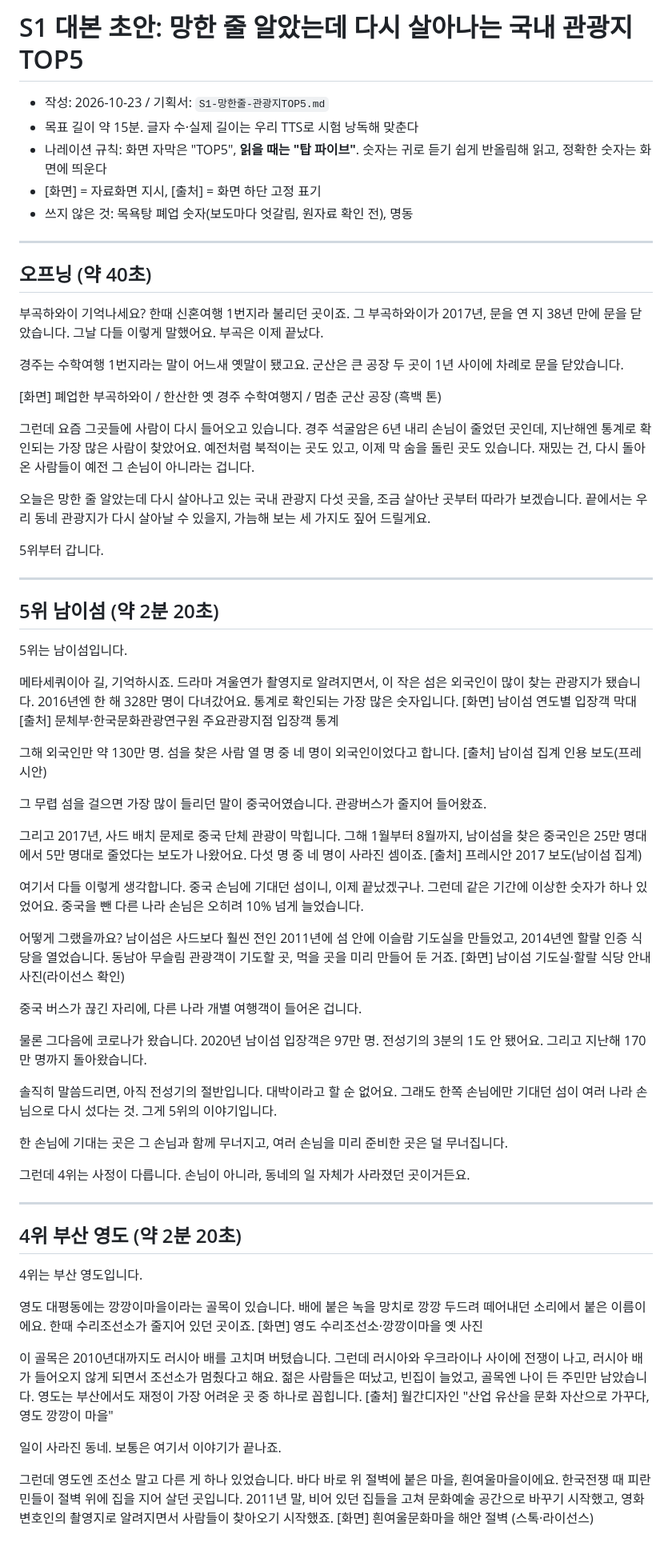
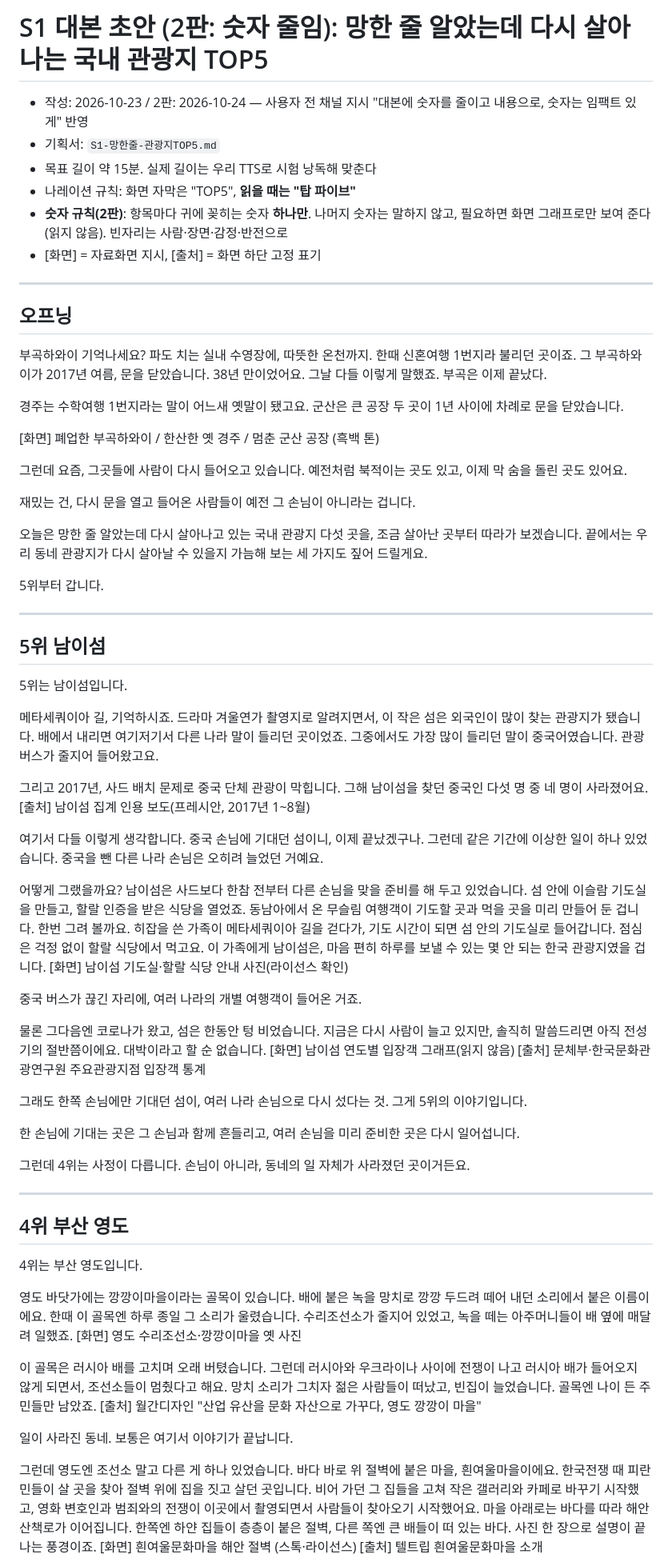
Before and after one commit to seminalove2-code/my-workspace, a Markdown page: planning/episodes/S1-대본-초안.md, the part around one of its changes. Shown at 80% size. Drawn GitHub-style.

```diff
--- a/planning/episodes/S1-대본-초안.md
+++ b/planning/episodes/S1-대본-초안.md
@@ -1,87 +1,83 @@
-# S1 대본 초안: 망한 줄 알았는데 다시 살아나는 국내 관광지 TOP5
+# S1 대본 초안 (2판: 숫자 줄임): 망한 줄 알았는데 다시 살아나는 국내 관광지 TOP5
 
-- 작성: 2026-10-23 / 기획서: `S1-망한줄-관광지TOP5.md`
-- 목표 길이 약 15분. 글자 수·실제 길이는 우리 TTS로 시험 낭독해 맞춘다
-- 나레이션 규칙: 화면 자막은 "TOP5", **읽을 때는 "탑 파이브"**. 숫자는 귀로 듣기 쉽게 반올림해 읽고, 정확한 숫자는 화면에 띄운다
+- 작성: 2026-10-23 / 2판: 2026-10-24 — 사용자 전 채널 지시 "대본에 숫자를 줄이고 내용으로, 숫자는 임팩트 있게" 반영
+- 기획서: `S1-망한줄-관광지TOP5.md`
+- 목표 길이 약 15분. 실제 길이는 우리 TTS로 시험 낭독해 맞춘다
+- 나레이션 규칙: 화면 자막은 "TOP5", **읽을 때는 "탑 파이브"**
+- **숫자 규칙(2판)**: 항목마다 귀에 꽂히는 숫자 **하나만**. 나머지 숫자는 말하지 않고, 필요하면 화면 그래프로만 보여 준다(읽지 않음). 빈자리는 사람·장면·감정·반전으로
 - [화면] = 자료화면 지시, [출처] = 화면 하단 고정 표기
-- 쓰지 않은 것: 목욕탕 폐업 숫자(보도마다 엇갈림, 원자료 확인 전), 명동
 
 ---
 
-## 오프닝 (약 40초)
+## 오프닝
 
 부곡하와이 기억나세요?
-한때 신혼여행 1번지라 불리던 곳이죠. 그 부곡하와이가 2017년, 문을 연 지 38년 만에 문을 닫았습니다. 그날 다들 이렇게 말했어요. 부곡은 이제 끝났다.
+파도 치는 실내 수영장에, 따뜻한 온천까지. 한때 신혼여행 1번지라 불리던 곳이죠. 그 부곡하와이가 2017년 여름, 문을 닫았습니다. 38년 만이었어요. 그날 다들 이렇게 말했죠. 부곡은 이제 끝났다.
 
 경주는 수학여행 1번지라는 말이 어느새 옛말이 됐고요.
 군산은 큰 공장 두 곳이 1년 사이에 차례로 문을 닫았습니다.
 
-[화면] 폐업한 부곡하와이 / 한산한 옛 경주 수학여행지 / 멈춘 군산 공장 (흑백 톤)
+[화면] 폐업한 부곡하와이 / 한산한 옛 경주 / 멈춘 군산 공장 (흑백 톤)
 
-그런데 요즘 그곳들에 사람이 다시 들어오고 있습니다.
-경주 석굴암은 6년 내리 손님이 줄었던 곳인데, 지난해엔 통계로 확인되는 가장 많은 사람이 찾았어요.
-예전처럼 북적이는 곳도 있고, 이제 막 숨을 돌린 곳도 있습니다.
-재밌는 건, 다시 돌아온 사람들이 예전 그 손님이 아니라는 겁니다.
+그런데 요즘, 그곳들에 사람이 다시 들어오고 있습니다.
+예전처럼 북적이는 곳도 있고, 이제 막 숨을 돌린 곳도 있어요.
+
+재밌는 건, 다시 문을 열고 들어온 사람들이 예전 그 손님이 아니라는 겁니다.
 
 오늘은 망한 줄 알았는데 다시 살아나고 있는 국내 관광지 다섯 곳을, 조금 살아난 곳부터 따라가 보겠습니다.
-끝에서는 우리 동네 관광지가 다시 살아날 수 있을지, 가늠해 보는 세 가지도 짚어 드릴게요.
+끝에서는 우리 동네 관광지가 다시 살아날 수 있을지 가늠해 보는 세 가지도 짚어 드릴게요.
 
 5위부터 갑니다.
 
 ---
 
-## 5위 남이섬 (약 2분 20초)
+## 5위 남이섬
 
 5위는 남이섬입니다.
 
-메타세쿼이아 길, 기억하시죠. 드라마 겨울연가 촬영지로 알려지면서, 이 작은 섬은 외국인이 많이 찾는 관광지가 됐습니다.
-2016년엔 한 해 328만 명이 다녀갔어요. 통계로 확인되는 가장 많은 숫자입니다.
-[화면] 남이섬 연도별 입장객 막대 [출처] 문체부·한국문화관광연구원 주요관광지점 입장객 통계
-
-그해 외국인만 약 130만 명. 섬을 찾은 사람 열 명 중 네 명이 외국인이었다고 합니다.
-[출처] 남이섬 집계 인용 보도(프레시안)
-
-그 무렵 섬을 걸으면 가장 많이 들리던 말이 중국어였습니다. 관광버스가 줄지어 들어왔죠.
+메타세쿼이아 길, 기억하시죠. 드라마 겨울연가 촬영지로 알려지면서, 이 작은 섬은 외국인이 많이 찾는 관광지가 됐습니다. 배에서 내리면 여기저기서 다른 나라 말이 들리던 곳이었죠.
+그중에서도 가장 많이 들리던 말이 중국어였습니다. 관광버스가 줄지어 들어왔고요.
 
 그리고 2017년, 사드 배치 문제로 중국 단체 관광이 막힙니다.
-그해 1월부터 8월까지, 남이섬을 찾은 중국인은 25만 명대에서 5만 명대로 줄었다는 보도가 나왔어요. 다섯 명 중 네 명이 사라진 셈이죠.
-[출처] 프레시안 2017 보도(남이섬 집계)
+그해 남이섬을 찾던 중국인 다섯 명 중 네 명이 사라졌어요.
+[출처] 남이섬 집계 인용 보도(프레시안, 2017년 1~8월)
 
 여기서 다들 이렇게 생각합니다. 중국 손님에 기대던 섬이니, 이제 끝났겠구나.
-그런데 같은 기간에 이상한 숫자가 하나 있었어요. 중국을 뺀 다른 나라 손님은 오히려 10% 넘게 늘었습니다.
+그런데 같은 기간에 이상한 일이 하나 있었습니다. 중국을 뺀 다른 나라 손님은 오히려 늘었던 거예요.
 
 어떻게 그랬을까요?
-남이섬은 사드보다 훨씬 전인 2011년에 섬 안에 이슬람 기도실을 만들었고, 2014년엔 할랄 인증 식당을 열었습니다. 동남아 무슬림 관광객이 기도할 곳, 먹을 곳을 미리 만들어 둔 거죠.
+남이섬은 사드보다 한참 전부터 다른 손님을 맞을 준비를 해 두고 있었습니다. 섬 안에 이슬람 기도실을 만들고, 할랄 인증을 받은 식당을 열었죠. 동남아에서 온 무슬림 여행객이 기도할 곳과 먹을 곳을 미리 만들어 둔 겁니다.
+한번 그려 볼까요. 히잡을 쓴 가족이 메타세쿼이아 길을 걷다가, 기도 시간이 되면 섬 안의 기도실로 들어갑니다. 점심은 걱정 없이 할랄 식당에서 먹고요. 이 가족에게 남이섬은, 마음 편히 하루를 보낼 수 있는 몇 안 되는 한국 관광지였을 겁니다.
 [화면] 남이섬 기도실·할랄 식당 안내 사진(라이선스 확인)
 
-중국 버스가 끊긴 자리에, 다른 나라 개별 여행객이 들어온 겁니다.
+중국 버스가 끊긴 자리에, 여러 나라의 개별 여행객이 들어온 거죠.
 
-물론 그다음에 코로나가 왔습니다. 2020년 남이섬 입장객은 97만 명. 전성기의 3분의 1도 안 됐어요.
-그리고 지난해 170만 명까지 돌아왔습니다.
+물론 그다음엔 코로나가 왔고, 섬은 한동안 텅 비었습니다. 지금은 다시 사람이 늘고 있지만, 솔직히 말씀드리면 아직 전성기의 절반쯤이에요. 대박이라고 할 순 없습니다.
+[화면] 남이섬 연도별 입장객 그래프(읽지 않음) [출처] 문체부·한국문화관광연구원 주요관광지점 입장객 통계
 
-솔직히 말씀드리면, 아직 전성기의 절반입니다. 대박이라고 할 순 없어요.
-그래도 한쪽 손님에만 기대던 섬이 여러 나라 손님으로 다시 섰다는 것. 그게 5위의 이야기입니다.
+그래도 한쪽 손님에만 기대던 섬이, 여러 나라 손님으로 다시 섰다는 것. 그게 5위의 이야기입니다.
 
-한 손님에 기대는 곳은 그 손님과 함께 무너지고, 여러 손님을 미리 준비한 곳은 덜 무너집니다.
+한 손님에 기대는 곳은 그 손님과 함께 흔들리고, 여러 손님을 미리 준비한 곳은 다시 일어섭니다.
 
 그런데 4위는 사정이 다릅니다. 손님이 아니라, 동네의 일 자체가 사라졌던 곳이거든요.
 
 ---
 
-## 4위 부산 영도 (약 2분 20초)
+## 4위 부산 영도
 
 4위는 부산 영도입니다.
 
-영도 대평동에는 깡깡이마을이라는 골목이 있습니다. 배에 붙은 녹을 망치로 깡깡 두드려 떼어내던 소리에서 붙은 이름이에요. 한때 수리조선소가 줄지어 있던 곳이죠.
+영도 바닷가에는 깡깡이마을이라는 골목이 있습니다. 배에 붙은 녹을 망치로 깡깡 두드려 떼어 내던 소리에서 붙은 이름이에요. 한때 이 골목엔 하루 종일 그 소리가 울렸습니다. 수리조선소가 줄지어 있었고, 녹을 떼는 아주머니들이 배 옆에 매달려 일했죠.
 [화면] 영도 수리조선소·깡깡이마을 옛 사진
 
-이 골목은 2010년대까지도 러시아 배를 고치며 버텼습니다. 그런데 러시아와 우크라이나 사이에 전쟁이 나고, 러시아 배가 들어오지 않게 되면서 조선소가 멈췄다고 해요.
-젊은 사람들은 떠났고, 빈집이 늘었고, 골목엔 나이 든 주민만 남았습니다. 영도는 부산에서도 재정이 가장 어려운 곳 중 하나로 꼽힙니다.
+이 골목은 러시아 배를 고치며 오래 버텼습니다. 그런데 러시아와 우크라이나 사이에 전쟁이 나고 러시아 배가 들어오지 않게 되면서, 조선소들이 멈췄다고 해요.
+망치 소리가 그치자 젊은 사람들이 떠났고, 빈집이 늘었습니다. 골목엔 나이 든 주민들만 남았죠.
 [출처] 월간디자인 "산업 유산을 문화 자산으로 가꾸다, 영도 깡깡이 마을"
 
-일이 사라진 동네. 보통은 여기서 이야기가 끝나죠.
+일이 사라진 동네. 보통은 여기서 이야기가 끝납니다.
 
 그런데 영도엔 조선소 말고 다른 게 하나 있었습니다. 바다 바로 위 절벽에 붙은 마을, 흰여울마을이에요.
-한국전쟁 때 피란민들이 절벽 위에 집을 지어 살던 곳입니다. 2011년 말, 비어 있던 집들을 고쳐 문화예술 공간으로 바꾸기 시작했고, 영화 변호인의 촬영지로 알려지면서 사람들이 찾아오기 시작했죠.
-[화면] 흰여울문화마을 해안 절벽 (스톡·라이선스)
+한국전쟁 때 피란민들이 살 곳을 찾아 절벽 위에 집을 짓고 살던 곳입니다. 비어 가던 그 집들을 고쳐 작은 갤러리와 카페로 바꾸기 시작했고, 영화 변호인과 범죄와의 전쟁이 이곳에서 촬영되면서 사람들이 찾아오기 시작했어요.
+마을 아래로는 바다를 따라 해안 산책로가 이어집니다. 한쪽엔 하얀 집들이 층층이 붙은 절벽, 다른 쪽엔 큰 배들이 떠 있는 바다. 사진 한 장으로 설명이 끝나는 풍경이죠.
+[화면] 흰여울문화마을 해안 절벽 (스톡·라이선스) [출처] 텔트립 흰여울문화마을 소개
 
```
Also changed, not shown: other parts of planning/episodes/S1-대본-초안.md (+94 -91 lines), planning/채널-운영-원칙.md (+11 -0 lines).
